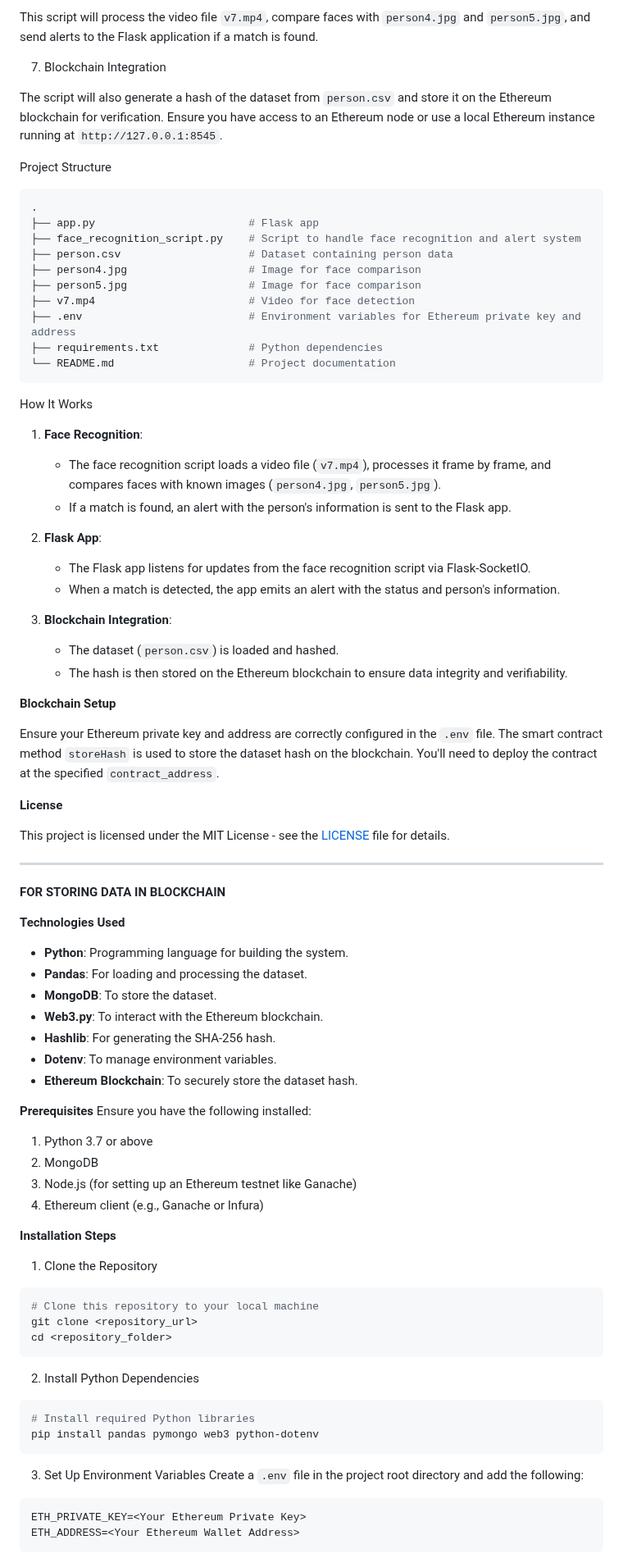
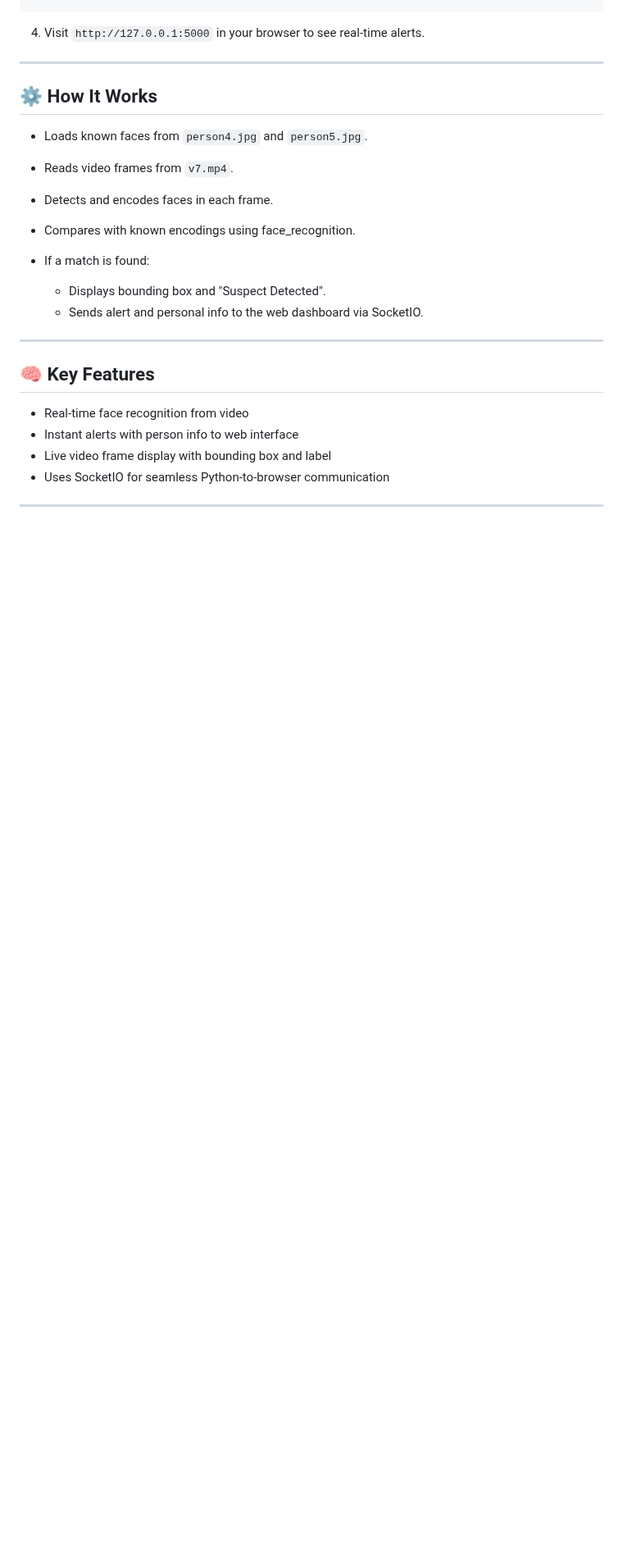
Before and after one commit to KARTHIGA1404/FACE_DETECTION, a Markdown page: README.md, the part around one of its changes. Shown at 82% size. GitHub-like rendering; blank space fills up the shorter version.

````diff
--- a/README.md
+++ b/README.md
@@ -85,87 +57,28 @@ python face_recognition_script.py
 ```
 
-This script will process the video file `v7.mp4`, compare faces with `person4.jpg` and `person5.jpg`, and send alerts to the Flask application if a match is found.
-
-7. Blockchain Integration
-
-The script will also generate a hash of the dataset from `person.csv` and store it on the Ethereum blockchain for verification. Ensure you have access to an Ethereum node or use a local Ethereum instance running at `http://127.0.0.1:8545`.
-
-Project Structure
-
-```bash
-.
-├── app.py                        # Flask app
-├── face_recognition_script.py    # Script to handle face recognition and alert system
-├── person.csv                    # Dataset containing person data
-├── person4.jpg                   # Image for face comparison
-├── person5.jpg                   # Image for face comparison
-├── v7.mp4                        # Video for face detection
-├── .env                          # Environment variables for Ethereum private key and address
-├── requirements.txt              # Python dependencies
-└── README.md                     # Project documentation
-```
-
-How It Works
-
-1. **Face Recognition**:
-   - The face recognition script loads a video file (`v7.mp4`), processes it frame by frame, and compares faces with known images (`person4.jpg`, `person5.jpg`).
-   - If a match is found, an alert with the person's information is sent to the Flask app.
-
-2. **Flask App**:
-   - The Flask app listens for updates from the face recognition script via Flask-SocketIO.
-   - When a match is detected, the app emits an alert with the status and person's information.
-
-3. **Blockchain Integration**:
-   - The dataset (`person.csv`) is loaded and hashed.
-   - The hash is then stored on the Ethereum blockchain to ensure data integrity and verifiability.
-
-**Blockchain Setup**
-
-Ensure your Ethereum private key and address are correctly configured in the `.env` file. The smart contract method `storeHash` is used to store the dataset hash on the blockchain. You'll need to deploy the contract at the specified `contract_address`.
-
-**License**
-
-This project is licensed under the MIT License - see the [LICENSE](LICENSE) file for details.
+4. Visit `http://127.0.0.1:5000` in your browser to see real-time alerts.
 
 ---
 
-**FOR STORING DATA IN BLOCKCHAIN**
+## ⚙️ How It Works
 
-**Technologies Used**
-- **Python**: Programming language for building the system.
-- **Pandas**: For loading and processing the dataset.
-- **MongoDB**: To store the dataset.
-- **Web3.py**: To interact with the Ethereum blockchain.
-- **Hashlib**: For generating the SHA-256 hash.
-- **Dotenv**: To manage environment variables.
-- **Ethereum Blockchain**: To securely store the dataset hash.
+* Loads known faces from `person4.jpg` and `person5.jpg`.
+* Reads video frames from `v7.mp4`.
+* Detects and encodes faces in each frame.
+* Compares with known encodings using face\_recognition.
+* If a match is found:
 
-**Prerequisites**
-Ensure you have the following installed:
-1. Python 3.7 or above
-2. MongoDB
-3. Node.js (for setting up an Ethereum testnet like Ganache)
-4. Ethereum client (e.g., Ganache or Infura)
+  * Displays bounding box and "Suspect Detected".
+  * Sends alert and personal info to the web dashboard via SocketIO.
 
-**Installation Steps**
+---
 
-1. Clone the Repository
-```bash
-# Clone this repository to your local machine
-git clone <repository_url>
-cd <repository_folder>
-```
+## 🧠 Key Features
 
-2. Install Python Dependencies
-```bash
-# Install required Python libraries
-pip install pandas pymongo web3 python-dotenv
-```
+* Real-time face recognition from video
+* Instant alerts with person info to web interface
+* Live video frame display with bounding box and label
+* Uses SocketIO for seamless Python-to-browser communication
 
-3. Set Up Environment Variables
-Create a `.env` file in the project root directory and add the following:
-```
-ETH_PRIVATE_KEY=<Your Ethereum Private Key>
-ETH_ADDRESS=<Your Ethereum Wallet Address>
-```
+---
 
````
Also changed, not shown: other parts of README.md (+56 -99 lines).
